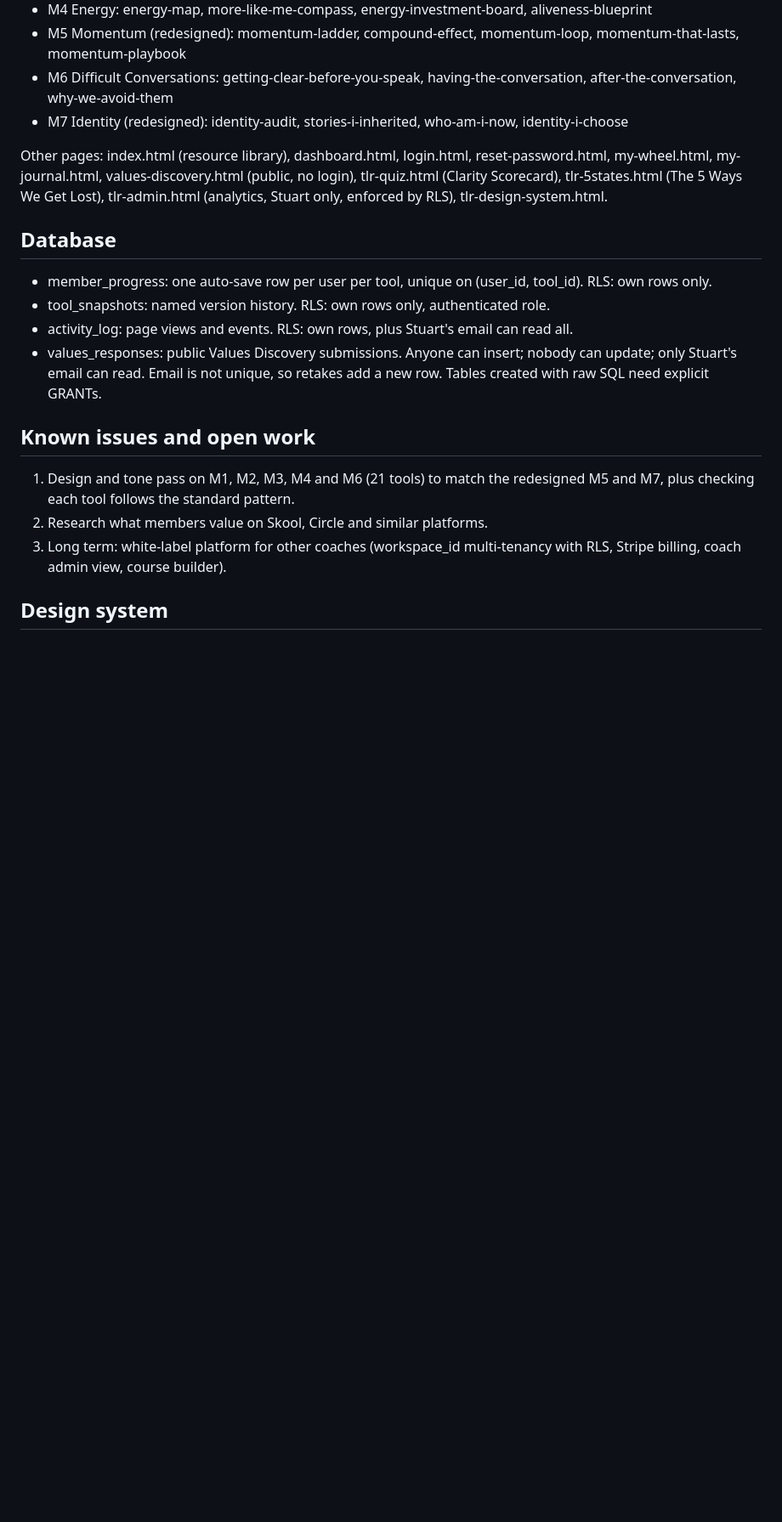
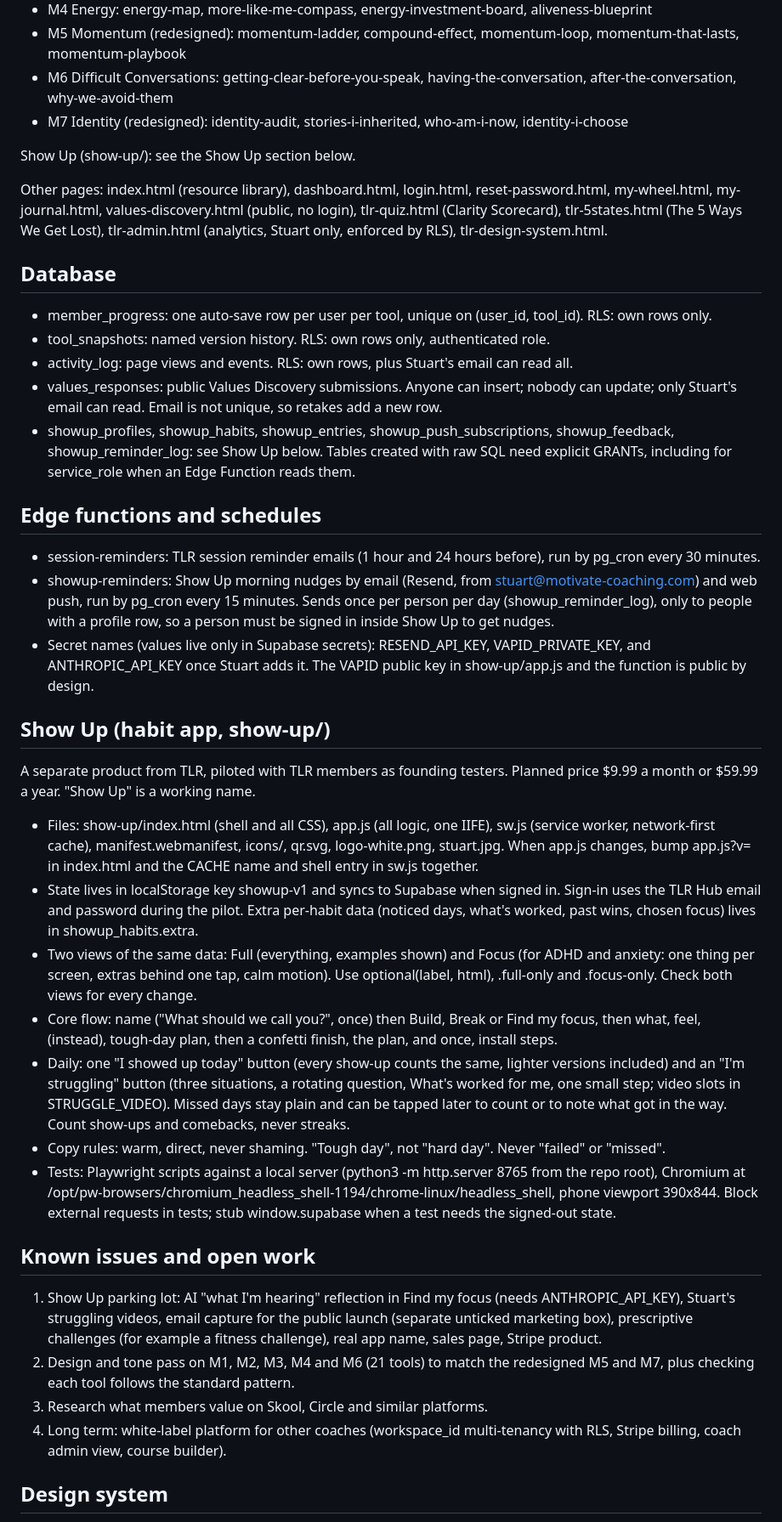
Before and after one commit to Motivate-Coaching/tlr-hub, a Markdown page: CLAUDE.md, the part around one of its changes. Shown at 85% size. GitHub-like rendering; blank space fills up the shorter version.

```diff
--- a/CLAUDE.md
+++ b/CLAUDE.md
@@ -46,6 +56,8 @@ Canonical reference: identity-audit.html. Every worksheet loads supabase-js, aut
 - M6 Difficult Conversations: getting-clear-before-you-speak, having-the-conversation, after-the-conversation, why-we-avoid-them
 - M7 Identity (redesigned): identity-audit, stories-i-inherited, who-am-i-now, identity-i-choose
 
+Show Up (show-up/): see the Show Up section below.
+
 Other pages: index.html (resource library), dashboard.html, login.html, reset-password.html, my-wheel.html, my-journal.html, values-discovery.html (public, no login), tlr-quiz.html (Clarity Scorecard), tlr-5states.html (The 5 Ways We Get Lost), tlr-admin.html (analytics, Stuart only, enforced by RLS), tlr-design-system.html.
 
 ## Database
@@ -54,13 +66,33 @@ Other pages: index.html (resource library), dashboard.html, login.html, reset-pa
 - tool_snapshots: named version history. RLS: own rows only, authenticated role.
 - activity_log: page views and events. RLS: own rows, plus Stuart's email can read all.
 - values_responses: public Values Discovery submissions. Anyone can insert; nobody can update; only Stuart's email can read. Email is not unique, so retakes add a new row.
-Tables created with raw SQL need explicit GRANTs.
+- showup_profiles, showup_habits, showup_entries, showup_push_subscriptions, showup_feedback, showup_reminder_log: see Show Up below.
+Tables created with raw SQL need explicit GRANTs, including for service_role when an Edge Function reads them.
+
+## Edge functions and schedules
+
+- session-reminders: TLR session reminder emails (1 hour and 24 hours before), run by pg_cron every 30 minutes.
+- showup-reminders: Show Up morning nudges by email (Resend, from stuart@motivate-coaching.com) and web push, run by pg_cron every 15 minutes. Sends once per person per day (showup_reminder_log), only to people with a profile row, so a person must be signed in inside Show Up to get nudges.
+- Secret names (values live only in Supabase secrets): RESEND_API_KEY, VAPID_PRIVATE_KEY, and ANTHROPIC_API_KEY once Stuart adds it. The VAPID public key in show-up/app.js and the function is public by design.
+
+## Show Up (habit app, show-up/)
+
+A separate product from TLR, piloted with TLR members as founding testers. Planned price $9.99 a month or $59.99 a year. "Show Up" is a working name.
+
+- Files: show-up/index.html (shell and all CSS), app.js (all logic, one IIFE), sw.js (service worker, network-first cache), manifest.webmanifest, icons/, qr.svg, logo-white.png, stuart.jpg. When app.js changes, bump app.js?v= in index.html and the CACHE name and shell entry in sw.js together.
+- State lives in localStorage key showup-v1 and syncs to Supabase when signed in. Sign-in uses the TLR Hub email and password during the pilot. Extra per-habit data (noticed days, what's worked, past wins, chosen focus) lives in showup_habits.extra.
+- Two views of the same data: Full (everything, examples shown) and Focus (for ADHD and anxiety: one thing per screen, extras behind one tap, calm motion). Use optional(label, html), .full-only and .focus-only. Check both views for every change.
+- Core flow: name ("What should we call you?", once) then Build, Break or Find my focus, then what, feel, (instead), tough-day plan, then a confetti finish, the plan, and once, install steps.
+- Daily: one "I showed up today" button (every show-up counts the same, lighter versions included) and an "I'm struggling" button (three situations, a rotating question, What's worked for me, one small step; video slots in STRUGGLE_VIDEO). Missed days stay plain and can be tapped later to count or to note what got in the way. Count show-ups and comebacks, never streaks.
+- Copy rules: warm, direct, never shaming. "Tough day", not "hard day". Never "failed" or "missed".
+- Tests: Playwright scripts against a local server (python3 -m http.server 8765 from the repo root), Chromium at /opt/pw-browsers/chromium_headless_shell-1194/chrome-linux/headless_shell, phone viewport 390x844. Block external requests in tests; stub window.supabase when a test needs the signed-out state.
 
 ## Known issues and open work
 
-1. Design and tone pass on M1, M2, M3, M4 and M6 (21 tools) to match the redesigned M5 and M7, plus checking each tool follows the standard pattern.
-2. Research what members value on Skool, Circle and similar platforms.
-3. Long term: white-label platform for other coaches (workspace_id multi-tenancy with RLS, Stripe billing, coach admin view, course builder).
+1. Show Up parking lot: AI "what I'm hearing" reflection in Find my focus (needs ANTHROPIC_API_KEY), Stuart's struggling videos, email capture for the public launch (separate unticked marketing box), prescriptive challenges (for example a fitness challenge), real app name, sales page, Stripe product.
+2. Design and tone pass on M1, M2, M3, M4 and M6 (21 tools) to match the redesigned M5 and M7, plus checking each tool follows the standard pattern.
+3. Research what members value on Skool, Circle and similar platforms.
+4. Long term: white-label platform for other coaches (workspace_id multi-tenancy with RLS, Stripe billing, coach admin view, course builder).
 
 ## Design system
 
```
Also changed, not shown: other parts of CLAUDE.md (+24 -3 lines).
